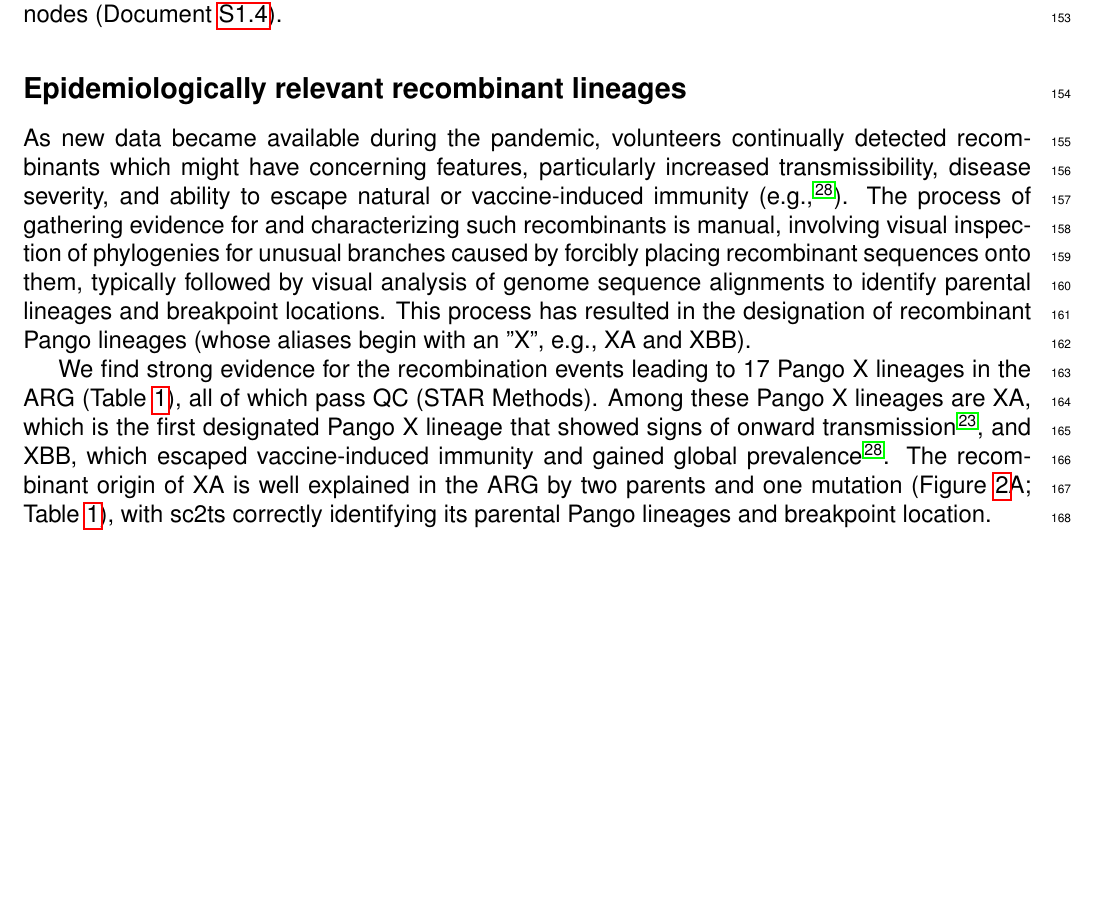
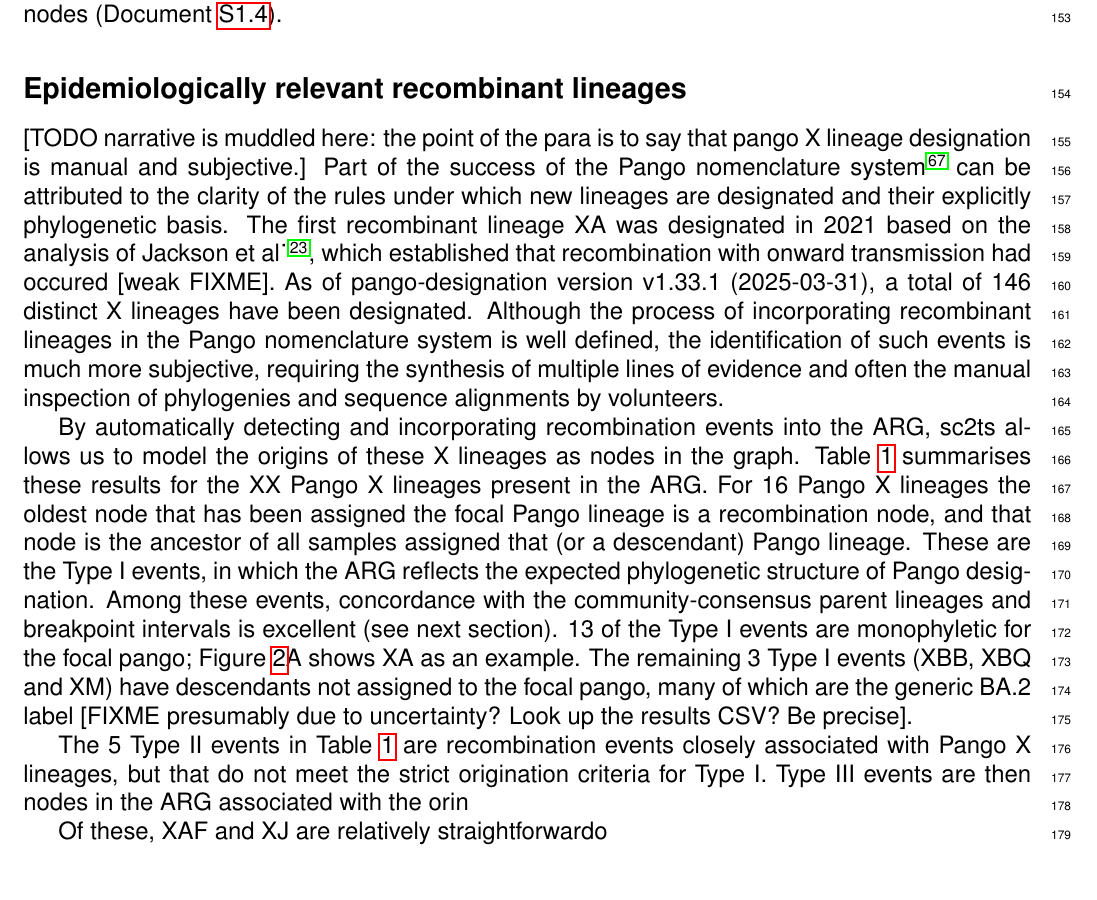
Before and after one commit to jeromekelleher/sc2ts-paper, a LaTeX document (latex/main.tex): part of page 4 of 66, cut so that both start at the same text, the shorter picture padded with empty space. Compiled offline with pdfLaTeX.

Commit message:
Decent first paragraph of pango X section
Updata

Update

```diff
--- a/latex/main.tex
+++ b/latex/main.tex
@@ -496,32 +496,54 @@
 
 \subsection*{Epidemiologically relevant recombinant lineages}
 
-As new data became available during the pandemic,
-volunteers continually detected recombinants which might have concerning features,
-particularly increased transmissibility, disease severity, and
-ability to escape natural or vaccine-induced immunity (e.g., \cite{Tamura2023}).
-The process of gathering evidence for and characterizing such recombinants is manual,
-involving visual inspection of phylogenies for unusual branches
-caused by forcibly placing recombinant sequences onto them,
-typically followed by visual analysis of genome sequence alignments
-to identify parental lineages and breakpoint locations.
-This process has resulted in the designation of recombinant Pango lineages
-(whose aliases begin with an ''X'', e.g., XA and XBB).
-
-We find strong evidence for the recombination events leading to 17 Pango X lineages
-in the ARG (Table~\ref{tab:pango_x_lineages}),
-all of which pass QC (STAR Methods).
-%% JK: Does saying this here help at all? I think we may be better off without
-% These events are supported by high numbers of averted
-% mutations (Table 1) and high numbers of loci matching their suggested parents
-% (see their copying patterns in Figure SX).
-Among these Pango X lineages are XA,
-which is the first designated Pango X lineage that
-showed signs of onward transmission \cite{Jackson2021}, and
-XBB, which escaped vaccine-induced immunity and gained global prevalence \cite{Tamura2023}.
-The recombinant origin of XA is well explained in the ARG by two parents and one mutation
-(Figure~\ref{fig:subgraphs}A; Table~\ref{tab:pango_x_lineages}),
-with sc2ts correctly identifying its parental Pango lineages and breakpoint location.
+[TODO narrative is muddled here: the point of the para is to say that
+pango X lineage designation is manual and subjective.]
+% " Our nomenclature system should be referred to as the ‘Pango’ nomenclature
+% system ... ". It should not be referred to as the ‘Rambaut et al.’ or
+% ‘Pangolin’ nomenclature system. "
+Part of the success of the Pango nomenclature system~\cite{Rambaut2020}
+can be attributed to the clarity of the rules under which new lineages
+are designated and their explicitly phylogenetic basis.
+The first recombinant lineage XA was designated in 2021 based on the
+analysis of Jackson et al\.~\cite{Jackson2021}, which established
+that recombination with onward transmission had occured [weak FIXME].
+As of pango-designation version v1.33.1 (2025-03-31), a total of 146 distinct
+X lineages have been designated.
+%$ cut -f1 ../arg_postprocessing/pangonet_data/lineage_notes.txt | grep '^X' | grep -v '\.' | wc -l
+% 146
+Although the process of incorporating recombinant lineages in the Pango
+nomenclature system is well defined,
+the identification of such events is much more subjective, requiring
+the synthesis of multiple lines of evidence and often the
+manual inspection of phylogenies and sequence alignments
+by volunteers.
+
+By automatically detecting and incorporating recombination events
+into the ARG, sc2ts allows us to model the origins of these
+X lineages as nodes in the graph.
+Table~\ref{tab:pango_x_lineages} summarises
+these results for the XX Pango X lineages present in
+the ARG.
+For 16 Pango X lineages the oldest node that has been assigned
+the focal Pango lineage is a recombination node, and that node
+is the ancestor of all samples assigned that (or a descendant) Pango
+lineage. These are the Type I events, in which the ARG reflects the
+expected phylogenetic structure of Pango designation.
+Among these events, concordance with the community-consensus
+parent lineages and breakpoint intervals is excellent (see next
+section). 13 of the Type I events are monophyletic for the focal
+pango; Figure~\ref{fig:subgraphs}A shows XA as an example.
+The remaining 3 Type I events (XBB, XBQ and XM) have descendants not assigned to the
+focal pango, many of which are the generic BA.2 label
+[FIXME presumably due to uncertainty? Look up the results CSV? Be precise].
+
+The 5 Type II events in Table~\ref{tab:pango_x_lineages}
+are recombination events closely associated with Pango X lineages,
+but that do not meet the strict origination criteria for Type I.
+Type III events are then nodes in the ARG associated with the
+orin
+
+Of these, XAF and XJ are relatively straightforwardo
 
 Furthermore, some of the Pango X lineages above originate from
 shared recombination events in the ARG (Table~\ref{tab:pango_x_lineages}).
```
